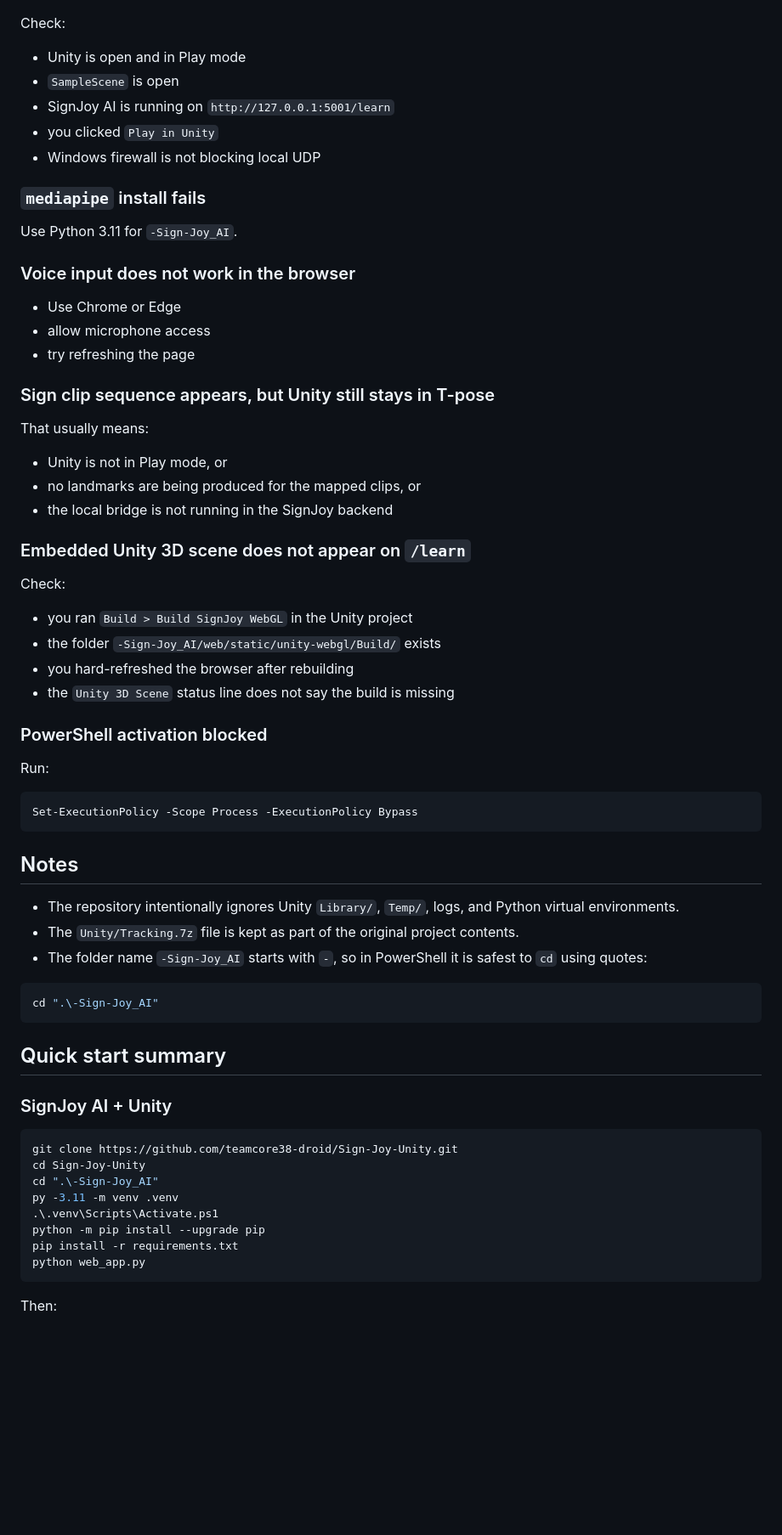
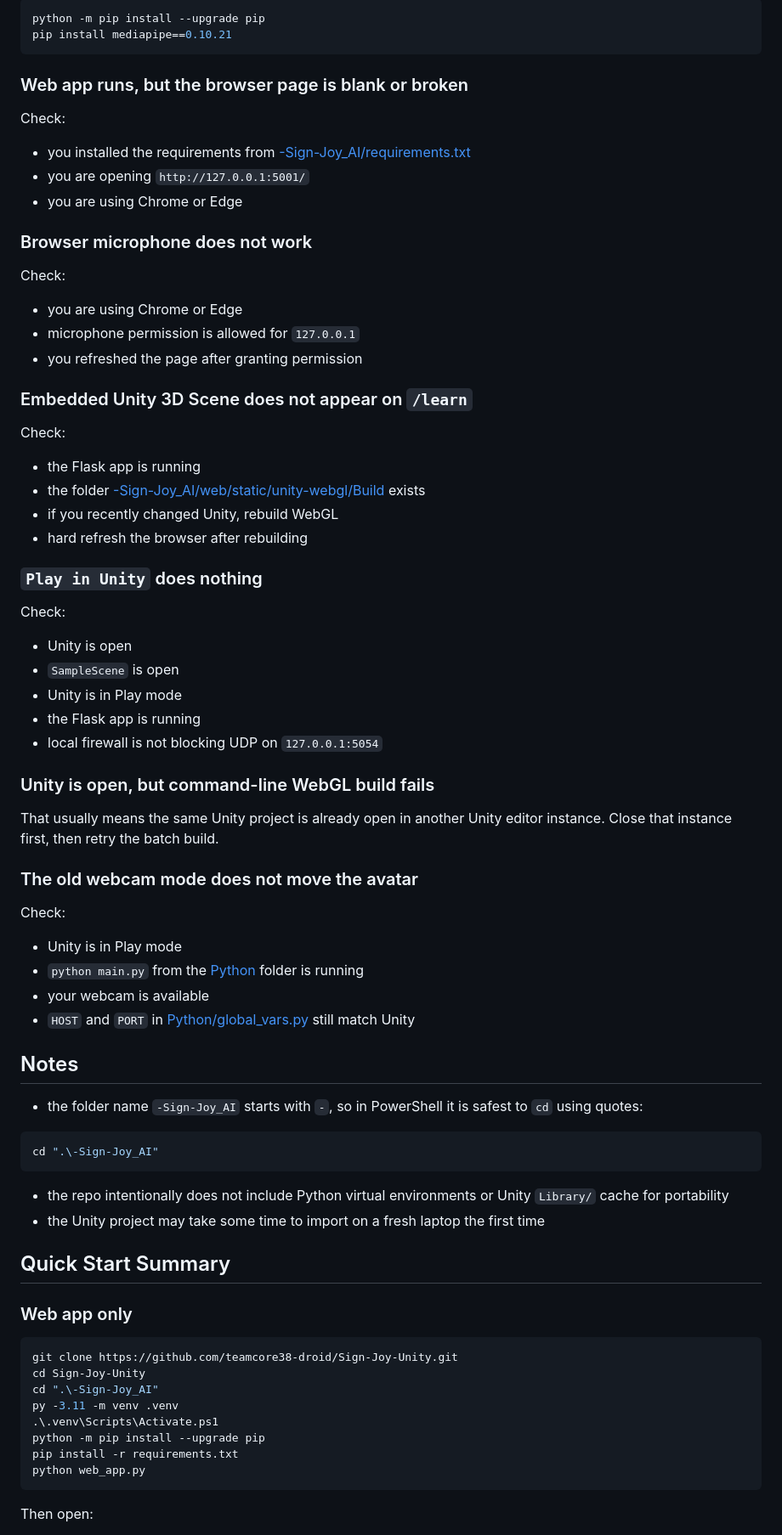
Before and after one commit to teamcore38-droid/Sign-Joy-Unity, a Markdown page: README.md, the part around one of its changes. Shown at 85% size. GitHub-like rendering; blank space fills up the shorter version.

````diff
--- a/README.md
+++ b/README.md
@@ -262,60 +404,71 @@ For Unity C# editing:
+```powershell
+python -m pip install --upgrade pip
+pip install mediapipe==0.10.21
+```
+
+### Web app runs, but the browser page is blank or broken
 
 Check:
 
-- Unity is open and in Play mode
-- `SampleScene` is open
-- SignJoy AI is running on `http://127.0.0.1:5001/learn`
-- you clicked `Play in Unity`
-- Windows firewall is not blocking local UDP
+- you installed the requirements from [-Sign-Joy_AI/requirements.txt](<-Sign-Joy_AI/requirements.txt>)
+- you are opening `http://127.0.0.1:5001/`
+- you are using Chrome or Edge
 
-### `mediapipe` install fails
-
-Use Python 3.11 for `-Sign-Joy_AI`.
-
-### Voice input does not work in the browser
-
-- Use Chrome or Edge
-- allow microphone access
-- try refreshing the page
-
-### Sign clip sequence appears, but Unity still stays in T-pose
-
-That usually means:
-
-- Unity is not in Play mode, or
-- no landmarks are being produced for the mapped clips, or
-- the local bridge is not running in the SignJoy backend
-
-### Embedded Unity 3D scene does not appear on `/learn`
+### Browser microphone does not work
 
 Check:
 
-- you ran `Build > Build SignJoy WebGL` in the Unity project
-- the folder `-Sign-Joy_AI/web/static/unity-webgl/Build/` exists
-- you hard-refreshed the browser after rebuilding
-- the `Unity 3D Scene` status line does not say the build is missing
+- you are using Chrome or Edge
+- microphone permission is allowed for `127.0.0.1`
+- you refreshed the page after granting permission
 
-### PowerShell activation blocked
+### Embedded Unity 3D Scene does not appear on `/learn`
 
-Run:
+Check:
 
-```powershell
-Set-ExecutionPolicy -Scope Process -ExecutionPolicy Bypass
-```
+- the Flask app is running
+- the folder [-Sign-Joy_AI/web/static/unity-webgl/Build](<-Sign-Joy_AI/web/static/unity-webgl/Build>) exists
+- if you recently changed Unity, rebuild WebGL
+- hard refresh the browser after rebuilding
+
+### `Play in Unity` does nothing
+
+Check:
+
+- Unity is open
+- `SampleScene` is open
+- Unity is in Play mode
+- the Flask app is running
+- local firewall is not blocking UDP on `127.0.0.1:5054`
+
+### Unity is open, but command-line WebGL build fails
+
+That usually means the same Unity project is already open in another Unity editor instance.
+Close that instance first, then retry the batch build.
+
+### The old webcam mode does not move the avatar
+
+Check:
+
+- Unity is in Play mode
+- `python main.py` from the [Python](Python) folder is running
+- your webcam is available
+- `HOST` and `PORT` in [Python/global_vars.py](Python/global_vars.py) still match Unity
 
 ## Notes
 
-- The repository intentionally ignores Unity `Library/`, `Temp/`, logs, and Python virtual environments.
-- The `Unity/Tracking.7z` file is kept as part of the original project contents.
-- The folder name `-Sign-Joy_AI` starts with `-`, so in PowerShell it is safest to `cd` using quotes:
+- the folder name `-Sign-Joy_AI` starts with `-`, so in PowerShell it is safest to `cd` using quotes:
 
 ```powershell
 cd ".\-Sign-Joy_AI"
 ```
 
-## Quick start summary
+- the repo intentionally does not include Python virtual environments or Unity `Library/` cache for portability
+- the Unity project may take some time to import on a fresh laptop the first time
 
-### SignJoy AI + Unity
+## Quick Start Summary
+
+### Web app only
 
 ```powershell
 git clone https://github.com/teamcore38-droid/Sign-Joy-Unity.git
@@ -328,5 +481,5 @@ pip install -r requirements.txt
 python web_app.py
 ```
 
-Then:
+Then open:
 
````
Also changed, not shown: other parts of README.md (+302 -149 lines).
